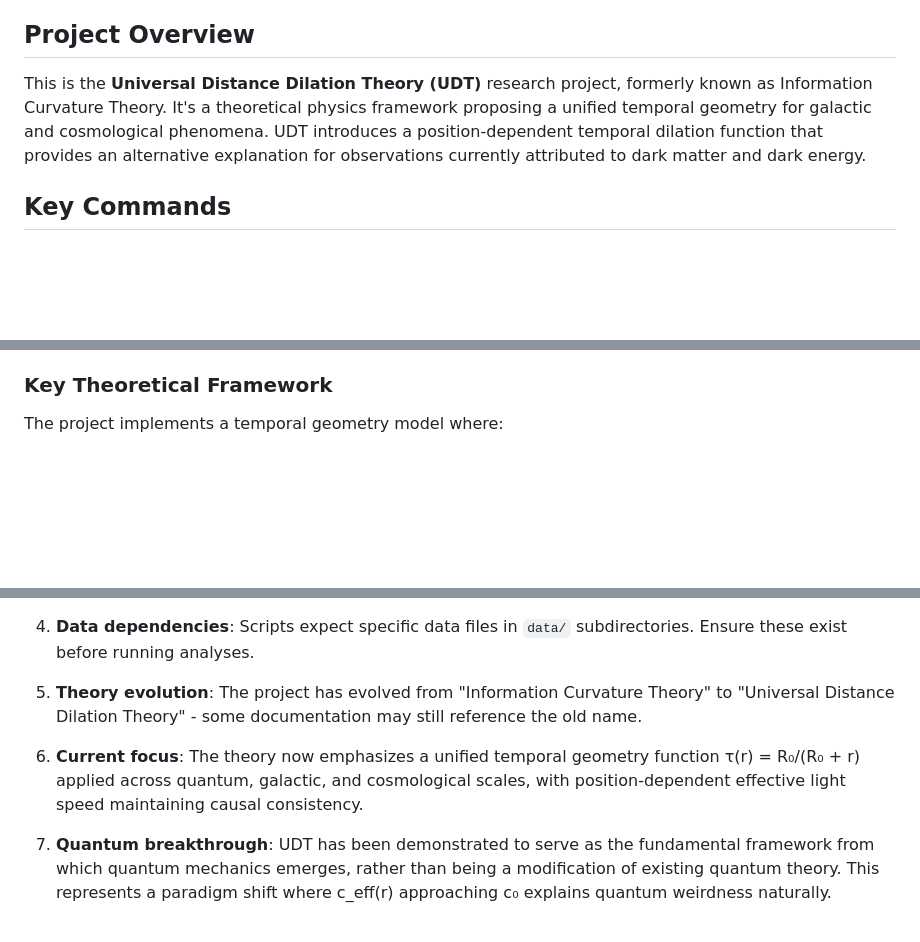
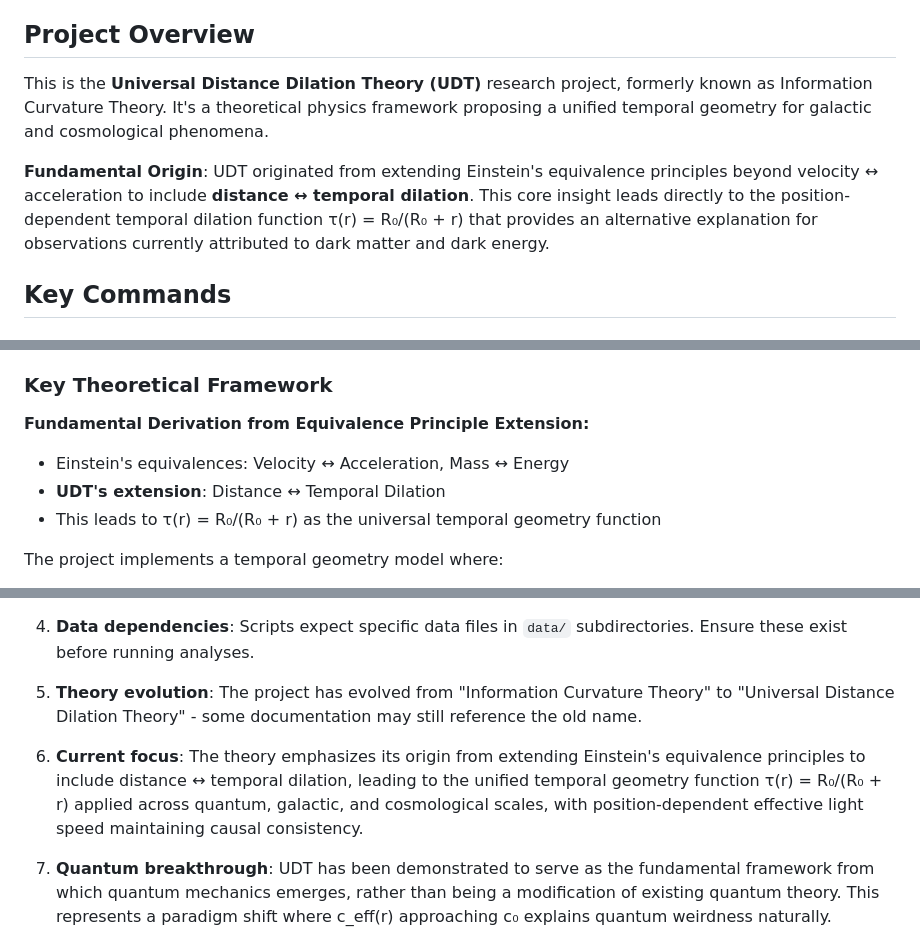
Before and after one commit to charlesrotter/UDT, a Markdown page: CLAUDE.md, 3 parts joined by grey strips. GitHub-like rendering; blank space fills up the shorter version.

```diff
--- a/CLAUDE.md
+++ b/CLAUDE.md
@@ -4,7 +4,9 @@ This file provides guidance to Claude Code (claude.ai/code) when working with co
 
 ## Project Overview
 
-This is the **Universal Distance Dilation Theory (UDT)** research project, formerly known as Information Curvature Theory. It's a theoretical physics framework proposing a unified temporal geometry for galactic and cosmological phenomena. UDT introduces a position-dependent temporal dilation function that provides an alternative explanation for observations currently attributed to dark matter and dark energy.
+This is the **Universal Distance Dilation Theory (UDT)** research project, formerly known as Information Curvature Theory. It's a theoretical physics framework proposing a unified temporal geometry for galactic and cosmological phenomena.
+
+**Fundamental Origin**: UDT originated from extending Einstein's equivalence principles beyond velocity ↔ acceleration to include **distance ↔ temporal dilation**. This core insight leads directly to the position-dependent temporal dilation function τ(r) = R₀/(R₀ + r) that provides an alternative explanation for observations currently attributed to dark matter and dark energy.
 
 ## Key Commands
 
@@ -55,6 +57,12 @@ python scripts/analyze_r0_scaling_continuity.py
 - **Enhancement Factor**: 1/τ² = (1 + r/R₀)² for galactic dynamics
 
 ### Key Theoretical Framework
+
+**Fundamental Derivation from Equivalence Principle Extension:**
+- Einstein's equivalences: Velocity ↔ Acceleration, Mass ↔ Energy
+- **UDT's extension**: Distance ↔ Temporal Dilation
+- This leads to τ(r) = R₀/(R₀ + r) as the universal temporal geometry function
+
 The project implements a temporal geometry model where:
 - **Quantum Foundation**: UDT provides the fundamental framework from which quantum mechanics emerges
 - **Position-dependent effective speed of light**: c_eff(r) = c₀ × R₀/(R₀ + r)
@@ -153,7 +161,7 @@ The project now uses a proper package structure for better maintainability:
 
 5. **Theory evolution**: The project has evolved from "Information Curvature Theory" to "Universal Distance Dilation Theory" - some documentation may still reference the old name.
 
-6. **Current focus**: The theory now emphasizes a unified temporal geometry function τ(r) = R₀/(R₀ + r) applied across quantum, galactic, and cosmological scales, with position-dependent effective light speed maintaining causal consistency.
+6. **Current focus**: The theory emphasizes its origin from extending Einstein's equivalence principles to include distance ↔ temporal dilation, leading to the unified temporal geometry function τ(r) = R₀/(R₀ + r) applied across quantum, galactic, and cosmological scales, with position-dependent effective light speed maintaining causal consistency.
 
 7. **Quantum breakthrough**: UDT has been demonstrated to serve as the fundamental framework from which quantum mechanics emerges, rather than being a modification of existing quantum theory. This represents a paradigm shift where c_eff(r) approaching c₀ explains quantum weirdness naturally.
 
```
Also changed, not shown: README.md (+19 -4 lines).
